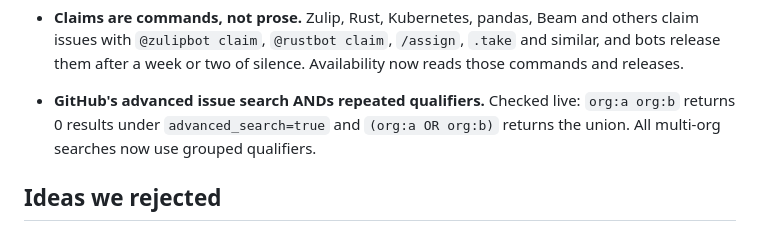
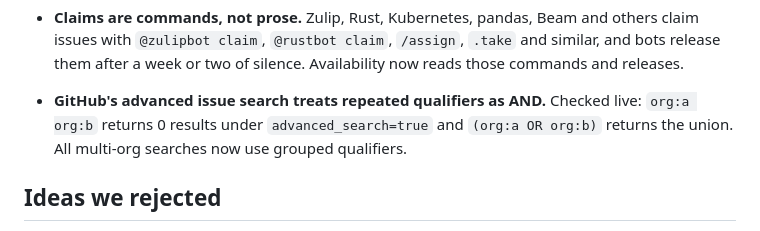
Before and after one commit to Golden007-prog/git-into-gsoc, a Markdown page: docs/research.md, the part around the change. GitHub-like rendering.

```diff
--- a/docs/research.md
+++ b/docs/research.md
@@ -25,7 +25,7 @@ In October 2026 we surveyed the tools, data sources, and research around open so
 
 - **The official archive names mentors.** `/api/archive/programs/{year}/projects/` lists every completed project with its mentors, code URL, and tags; the community archive we also use drops those fields. `mentors ORG` turns three archived years into a list of who mentors, who returns, and which repositories past work lives in.
 - **Claims are commands, not prose.** Zulip, Rust, Kubernetes, pandas, Beam and others claim issues with `@zulipbot claim`, `@rustbot claim`, `/assign`, `.take` and similar, and bots release them after a week or two of silence. Availability now reads those commands and releases.
-- **GitHub's advanced issue search ANDs repeated qualifiers.** Checked live: `org:a org:b` returns 0 results under `advanced_search=true` and `(org:a OR org:b)` returns the union. All multi-org searches now use grouped qualifiers.
+- **GitHub's advanced issue search treats repeated qualifiers as AND.** Checked live: `org:a org:b` returns 0 results under `advanced_search=true` and `(org:a OR org:b)` returns the union. All multi-org searches now use grouped qualifiers.
 
 ## Ideas we rejected
 
```
Also changed, not shown: docs/mcp.md (+1 -1 lines).
